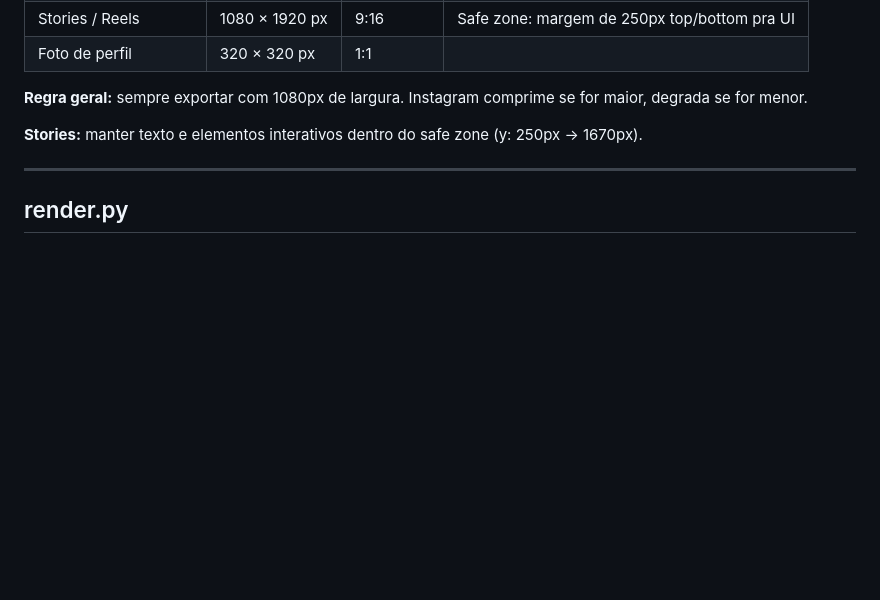
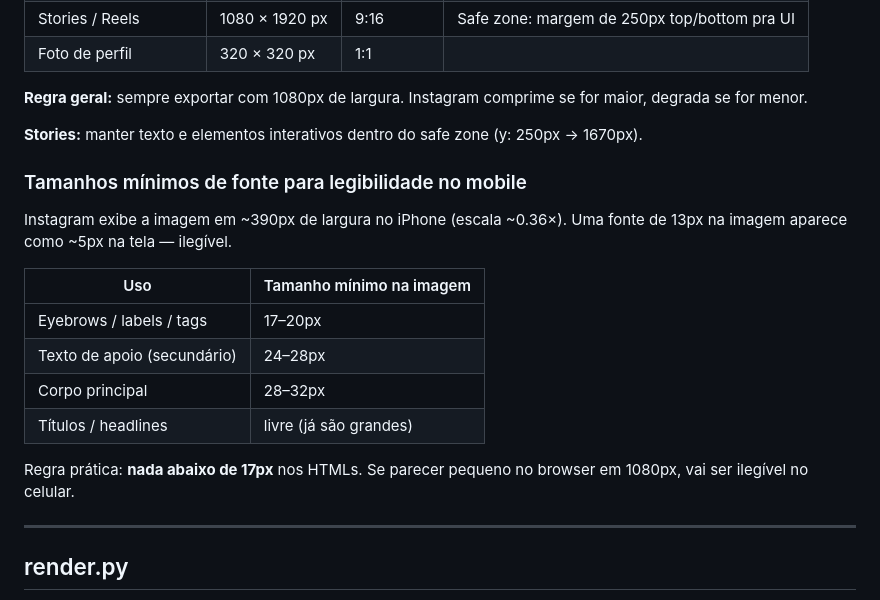
Before and after one commit to alanalvestech/pbuilders, a Markdown page: content/README.md, the part around the change. Rendered like a GitHub page; blank space fills up the shorter version.

Commit message:
Documentar tamanhos mínimos de fonte para mobile no README
Co-Authored-By: Claude Sonnet 4.6 <noreply@anthropic.com>

```diff
--- a/content/README.md
+++ b/content/README.md
@@ -174,6 +174,19 @@ Referência para evitar imagens com dimensões erradas.
 
 **Stories:** manter texto e elementos interativos dentro do safe zone (y: 250px → 1670px).
 
+### Tamanhos mínimos de fonte para legibilidade no mobile
+
+Instagram exibe a imagem em ~390px de largura no iPhone (escala ~0.36×). Uma fonte de 13px na imagem aparece como ~5px na tela — ilegível.
+
+| Uso | Tamanho mínimo na imagem |
+|---|---|
+| Eyebrows / labels / tags | 17–20px |
+| Texto de apoio (secundário) | 24–28px |
+| Corpo principal | 28–32px |
+| Títulos / headlines | livre (já são grandes) |
+
+Regra prática: **nada abaixo de 17px** nos HTMLs. Se parecer pequeno no browser em 1080px, vai ser ilegível no celular.
+
 ---
 
 ## render.py
```
